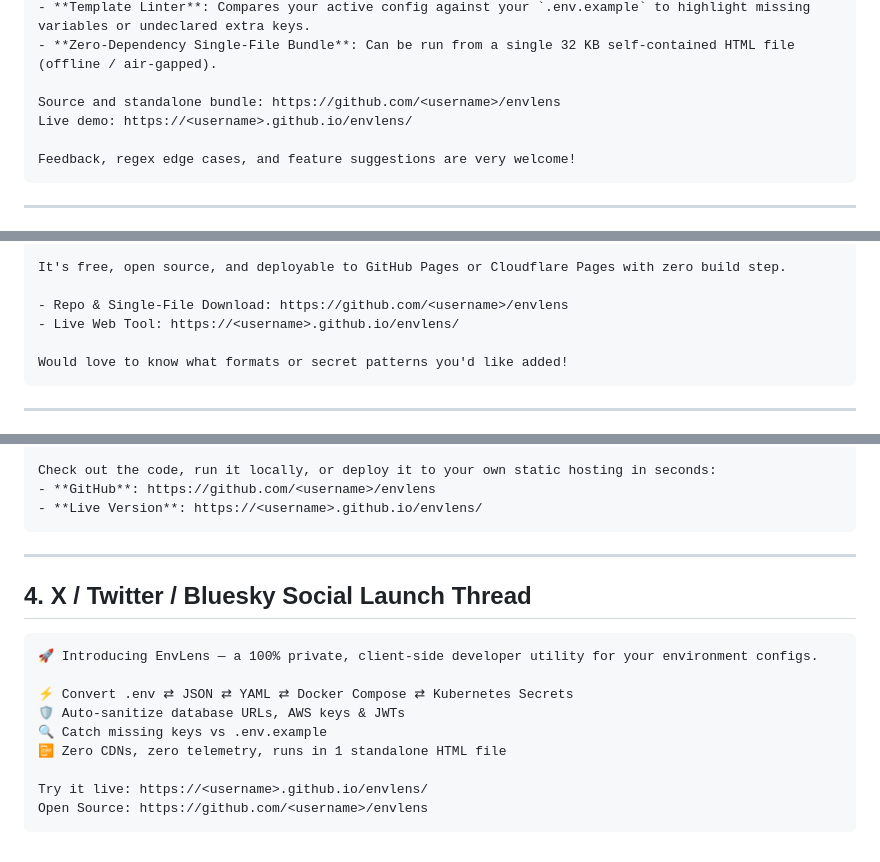
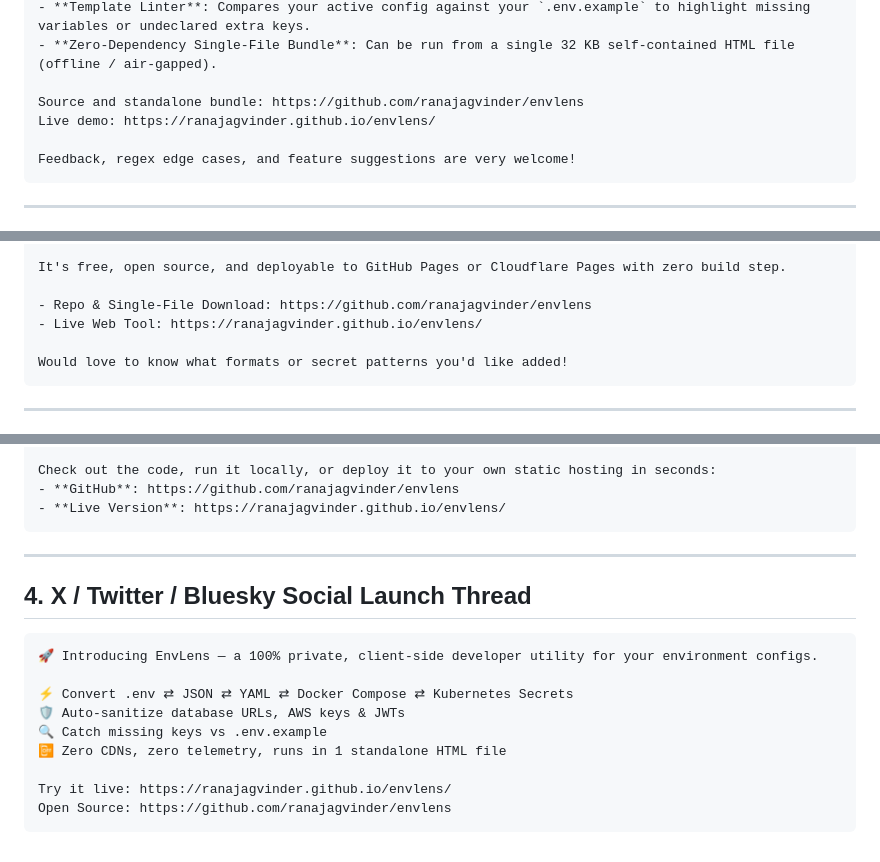
Before and after one commit to ranajagvinder/envlens, a Markdown page: market.md, 3 parts joined by grey strips. Rendered like a GitHub page.

Commit message:
docs: update market.md with user-specified links and launch copy

````diff
--- a/market.md
+++ b/market.md
@@ -29,8 +29,8 @@ I built **EnvLens**: a lightweight, single-file web utility designed to run 100%
 - **Template Linter**: Compares your active config against your `.env.example` to highlight missing variables or undeclared extra keys.
 - **Zero-Dependency Single-File Bundle**: Can be run from a single 32 KB self-contained HTML file (offline / air-gapped).
 
-Source and standalone bundle: https://github.com/<username>/envlens
-Live demo: https://<username>.github.io/envlens/
+Source and standalone bundle: https://github.com/ranajagvinder/envlens
+Live demo: https://ranajagvinder.github.io/envlens/
 
 Feedback, regex edge cases, and feature suggestions are very welcome!
 ```
@@ -60,8 +60,8 @@ So I created **EnvLens** — a fast, private developer utility:
 
 It's free, open source, and deployable to GitHub Pages or Cloudflare Pages with zero build step.
 
-- Repo & Single-File Download: https://github.com/<username>/envlens
-- Live Web Tool: https://<username>.github.io/envlens/
+- Repo & Single-File Download: https://github.com/ranajagvinder/envlens
+- Live Web Tool: https://ranajagvinder.github.io/envlens/
 
 Would love to know what formats or secret patterns you'd like added!
 ```
@@ -99,8 +99,8 @@ Environment variables are the bedrock of the 12-factor app pattern, but in day-t
 5. **Portable Single-File Bundle**: Packaged into a single ~32 KB HTML file that can be kept on an air-gapped machine or developer desktop.
 
 Check out the code, run it locally, or deploy it to your own static hosting in seconds:
-- **GitHub**: https://github.com/<username>/envlens
-- **Live Version**: https://<username>.github.io/envlens/
+- **GitHub**: https://github.com/ranajagvinder/envlens
+- **Live Version**: https://ranajagvinder.github.io/envlens/
 ```
 
 ---
@@ -115,6 +115,6 @@ Check out the code, run it locally, or deploy it to your own static hosting in s
 🔍 Catch missing keys vs .env.example
 📴 Zero CDNs, zero telemetry, runs in 1 standalone HTML file
 
-Try it live: https://<username>.github.io/envlens/
-Open Source: https://github.com/<username>/envlens
+Try it live: https://ranajagvinder.github.io/envlens/
+Open Source: https://github.com/ranajagvinder/envlens
 ```
````
